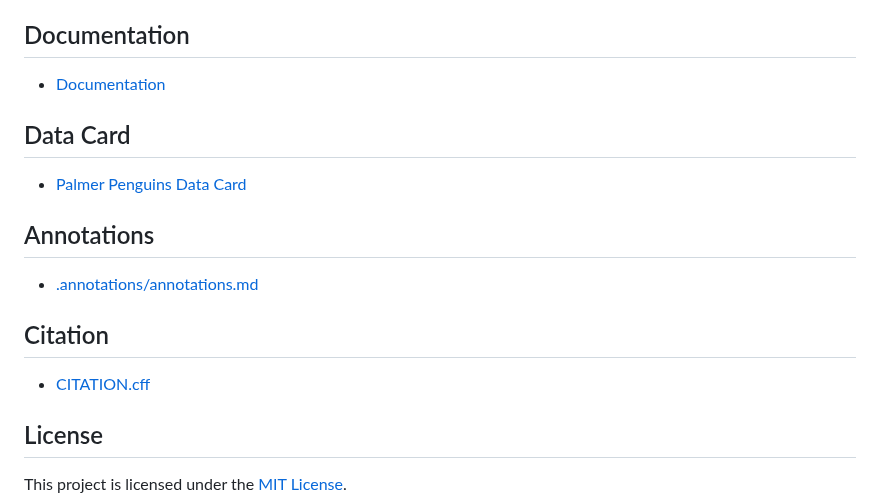
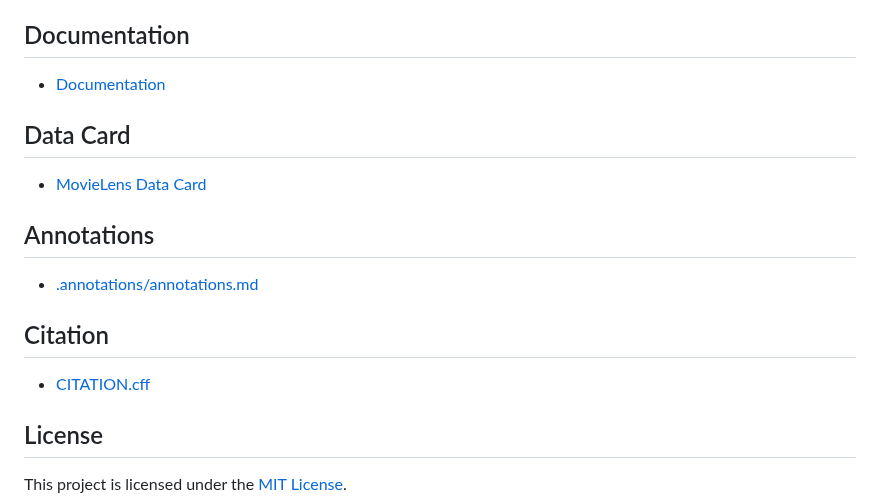
Before and after one commit to ShayO47/datafun-05-sql, a Markdown page: README.md, the part around one of its changes. Rendered like a GitHub page.

```diff
--- a/README.md
+++ b/README.md
@@ -231,19 +253,19 @@ Press `Ctrl c` (both keys together) or `Ctrl+Z` then `Enter` on Windows.
 
 ## Documentation
 
-- [Documentation](https://shayO47.github.io/datafun-05-sql/)
+* [Documentation](https://shayO47.github.io/datafun-05-sql/)
 
 ## Data Card
 
-- [Palmer Penguins Data Card](./docs/data-card.md)
+* [MovieLens Data Card](./docs/data-card.md)
 
 ## Annotations
 
-- [.annotations/annotations.md](./.annotations/annotations.md)
+* [.annotations/annotations.md](./.annotations/annotations.md)
 
 ## Citation
 
-- [CITATION.cff](./CITATION.cff)
+* [CITATION.cff](./CITATION.cff)
 
 ## License
 
```
Also changed, not shown: other parts of README.md (+63 -41 lines), docs/data-card.md (+54 -58 lines), docs/index.md (+38 -25 lines), docs/images/movielens-top-rated-50.png (added), 3 other files.
